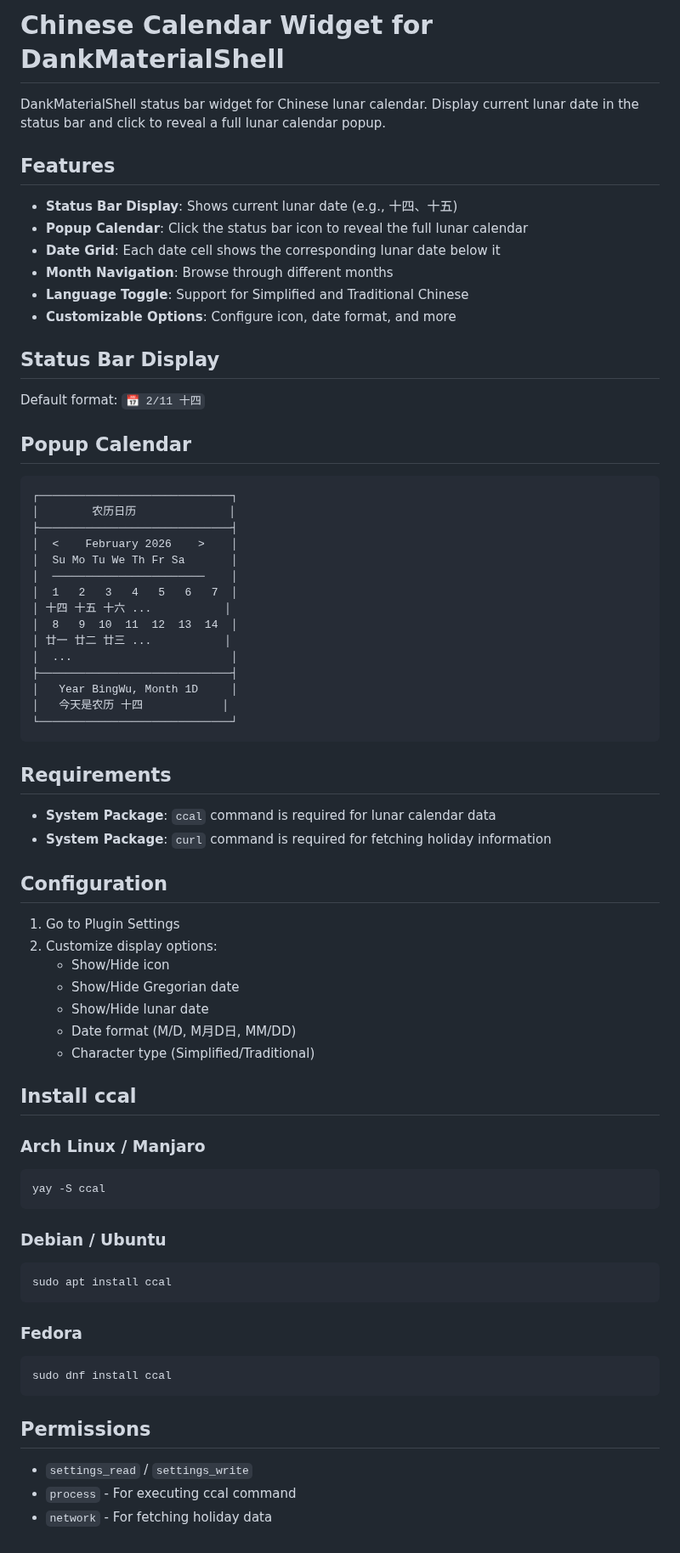
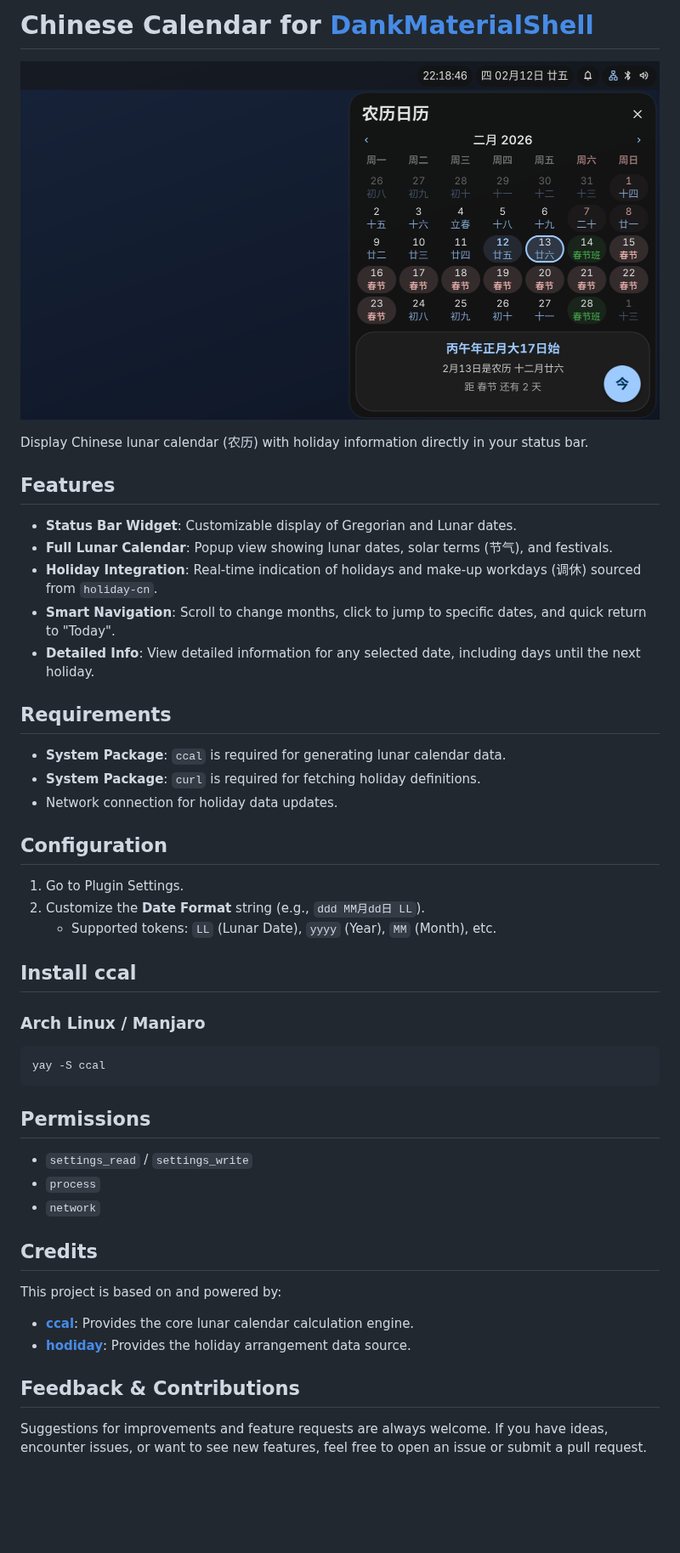
Before and after one commit to xxyangyoulin/dms-plugin-ccal, a Markdown page: README.md, the part around the change. Shown at 85% size. GitHub-like rendering; pictures changed too: assets/screenshot.png (added); blank space fills up the shorter version.

````diff
--- a/README.md
+++ b/README.md
@@ -1,54 +1,28 @@
-# Chinese Calendar Widget for DankMaterialShell
+# Chinese Calendar for [DankMaterialShell](https://github.com/DankMaterialShell/DankMaterialShell)
 
-DankMaterialShell status bar widget for Chinese lunar calendar. Display current lunar date in the status bar and click to reveal a full lunar calendar popup.
+![Screenshot](assets/screenshot.png)
+
+Display Chinese lunar calendar (农历) with holiday information directly in your status bar.
 
 ## Features
 
-- **Status Bar Display**: Shows current lunar date (e.g., 十四、十五)
-- **Popup Calendar**: Click the status bar icon to reveal the full lunar calendar
-- **Date Grid**: Each date cell shows the corresponding lunar date below it
-- **Month Navigation**: Browse through different months
-- **Language Toggle**: Support for Simplified and Traditional Chinese
-- **Customizable Options**: Configure icon, date format, and more
-
-## Status Bar Display
-
-Default format: `📅 2/11 十四`
-
-## Popup Calendar
-
-```
-┌─────────────────────────────┐
-│        农历日历              │
-├─────────────────────────────┤
-│  <    February 2026    >    │
-│  Su Mo Tu We Th Fr Sa       │
-│  ───────────────────────    │
-│  1   2   3   4   5   6   7  │
-│ 十四 十五 十六 ...           │
-│  8   9  10  11  12  13  14  │
-│ 廿一 廿二 廿三 ...           │
-│  ...                        │
-├─────────────────────────────┤
-│   Year BingWu, Month 1D     │
-│   今天是农历 十四            │
-└─────────────────────────────┘
-```
+- **Status Bar Widget**: Customizable display of Gregorian and Lunar dates.
+- **Full Lunar Calendar**: Popup view showing lunar dates, solar terms (节气), and festivals.
+- **Holiday Integration**: Real-time indication of holidays and make-up workdays (调休) sourced from `holiday-cn`.
+- **Smart Navigation**: Scroll to change months, click to jump to specific dates, and quick return to "Today".
+- **Detailed Info**: View detailed information for any selected date, including days until the next holiday.
 
 ## Requirements
 
-- **System Package**: `ccal` command is required for lunar calendar data
-- **System Package**: `curl` command is required for fetching holiday information
+- **System Package**: `ccal` is required for generating lunar calendar data.
+- **System Package**: `curl` is required for fetching holiday definitions.
+- Network connection for holiday data updates.
 
 ## Configuration
 
-1. Go to Plugin Settings
-2. Customize display options:
-   - Show/Hide icon
-   - Show/Hide Gregorian date
-   - Show/Hide lunar date
-   - Date format (M/D, M月D日, MM/DD)
-   - Character type (Simplified/Traditional)
+1. Go to Plugin Settings.
+2. Customize the **Date Format** string (e.g., `ddd MM月dd日 LL`).
+   - Supported tokens: `LL` (Lunar Date), `yyyy` (Year), `MM` (Month), etc.
 
 ## Install ccal
 
@@ -57,18 +31,20 @@ Default format: `📅 2/11 十四`
 yay -S ccal
 ```
 
-### Debian / Ubuntu
-```bash
-sudo apt install ccal
-```
-
-### Fedora
-```bash
-sudo dnf install ccal
-```
-
 ## Permissions
 
 - `settings_read` / `settings_write`
-- `process` - For executing ccal command
-- `network` - For fetching holiday data
+- `process`
+- `network`
+
+## Credits
+
+This project is based on and powered by:
+
+- **[ccal](http://ccal.chinesebay.com/ccal/ccal.htm)**: Provides the core lunar calendar calculation engine.
+- **[hodiday](https://github.com/tomandjerry136/hodiday)**: Provides the holiday arrangement data source.
+
+## Feedback & Contributions
+
+Suggestions for improvements and feature requests are always welcome.
+If you have ideas, encounter issues, or want to see new features, feel free to open an issue or submit a pull request.
````
